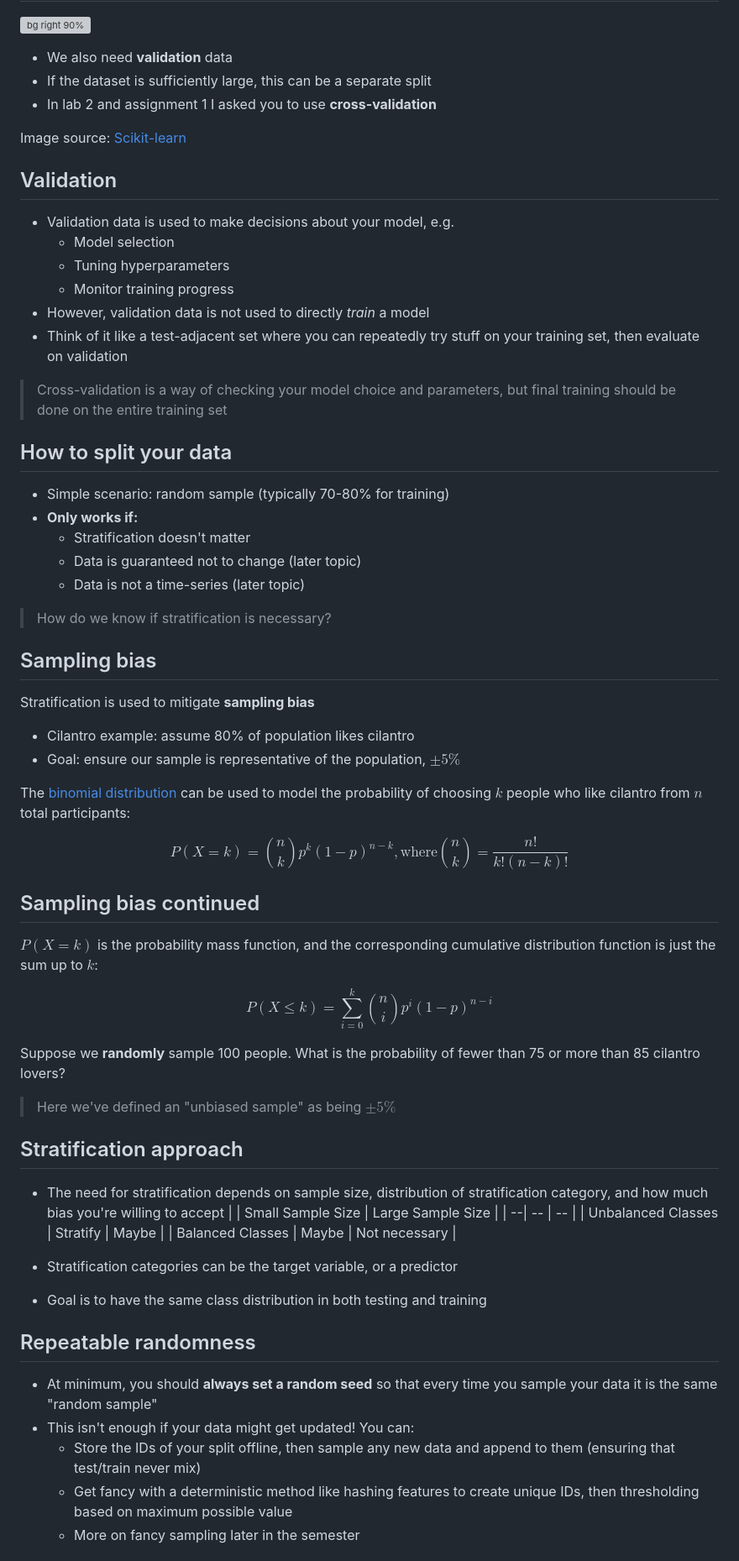
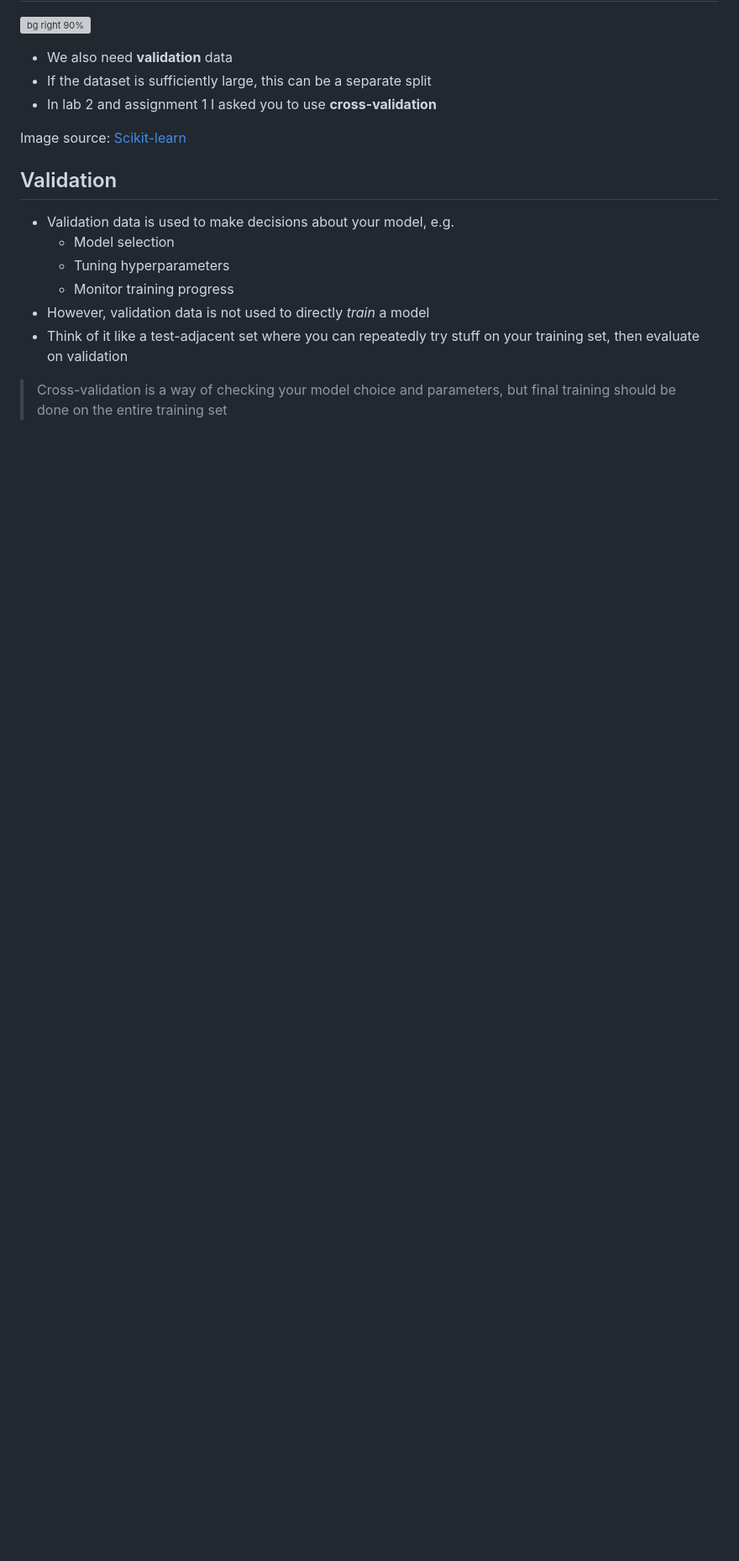
Before and after one commit to mru-data3464/f26, a Markdown page: slides/03-eda.md, the part around one of its changes. Shown at 84% size. Drawn GitHub-style; blank space fills up the shorter version; grey boxes are pictures that could not be loaded.

Commit message:
Removing how to split for now

```diff
--- a/slides/03-eda.md
+++ b/slides/03-eda.md
@@ -159,63 +159,3 @@ As usual, it depends on the:
 
 </div>
 
-## How to split your data
-
-* Simple scenario: random sample (typically 70-80% for training)
-* **Only works if:**
-    - Stratification doesn't matter
-    - Data is guaranteed not to change (later topic)
-    - Data is not a time-series (later topic)
-
-<div data-marpit-fragment>
-
-> How do we know if stratification is necessary?
-
-</div>
-
-## Sampling bias
-Stratification is used to mitigate **sampling bias**
-
-* Cilantro example: assume 80% of population likes cilantro
-* Goal: ensure our sample is representative of the population, $\pm 5\%$
-
-<div data-marpit-fragment>
-
-The [binomial distribution](https://en.wikipedia.org/wiki/Binomial_distribution) can be used to model the probability of choosing $k$ people who like cilantro from $n$ total participants:
-
-$$P(X = k) = \binom{n}{k}p^k(1-p)^{n-k}, \mathrm{where} \binom{n}{k} = \frac{n!}{k!(n-k)!}$$
-
-</div>
-
-## Sampling bias continued
-
-<!--
-  _class: code_reminder
--->
-
-$P(X = k)$ is the probability mass function, and the corresponding cumulative distribution function is just the sum up to $k$:
-
-$$P(X \leq k) = \sum_{i=0}^k \binom{n}{i}p^i(1-p)^{n-i}$$
-
-Suppose we **randomly** sample 100 people. What is the probability of fewer than 75 or more than 85 cilantro lovers?
-
-> Here we've defined an "unbiased sample" as being $\pm5\%$
-
-## Stratification approach
-* The need for stratification depends on sample size, distribution of stratification category, and how much bias you're willing to accept
-  | | Small Sample Size | Large Sample Size |
-  | --| -- | -- |
-  | Unbalanced Classes | Stratify | Maybe |
-  | Balanced Classes | Maybe | Not necessary |
-
-* Stratification categories can be the target variable, or a predictor
-* Goal is to have the same class distribution in both testing and training
-
-## Repeatable randomness
-
-* At minimum, you should **always set a random seed** so that every time you sample your data it is the same "random sample"
-* This isn't enough if your data might get updated! You can:
-  - Store the IDs of your split offline, then sample any new data and append to them (ensuring that test/train never mix)
-  - Get fancy with a deterministic method like hashing features to create unique IDs, then thresholding based on maximum possible value
-  - More on fancy sampling later in the semester
-
```
Also changed, not shown: other parts of slides/03-eda.md (+2 -26 lines), slides/04-categorical.md (+1 -0 lines).
